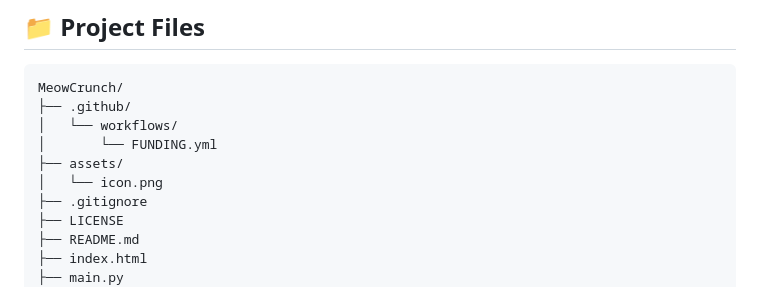
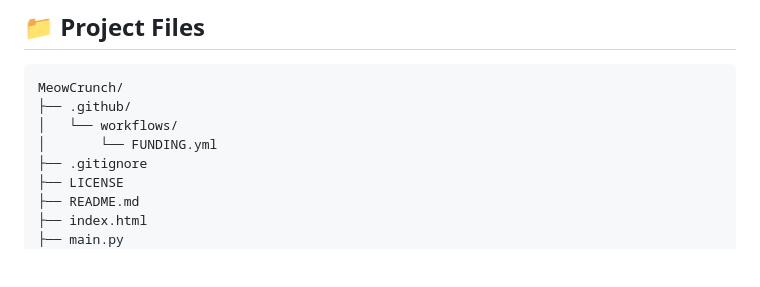
Before and after one commit to FelineFantasy/MeowCrunch, a Markdown page: README.md, the part around the change. Drawn GitHub-style; blank space fills up the shorter version.

Commit message:
docs: update project structure to README.md

```diff
--- a/README.md
+++ b/README.md
@@ -55,8 +55,6 @@ MeowCrunch/
 ├── .github/
 │   └── workflows/
 │       └── FUNDING.yml
-├── assets/
-│   └── icon.png
 ├── .gitignore
 ├── LICENSE
 ├── README.md
```
